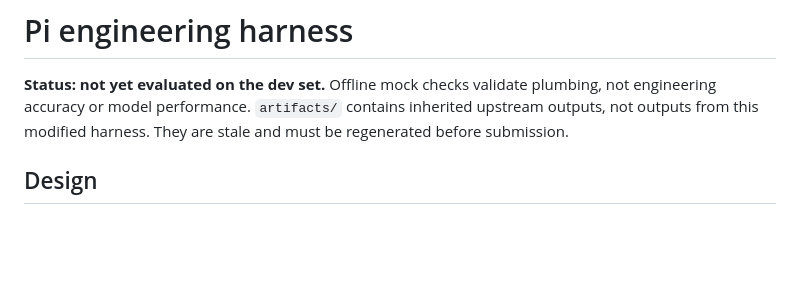
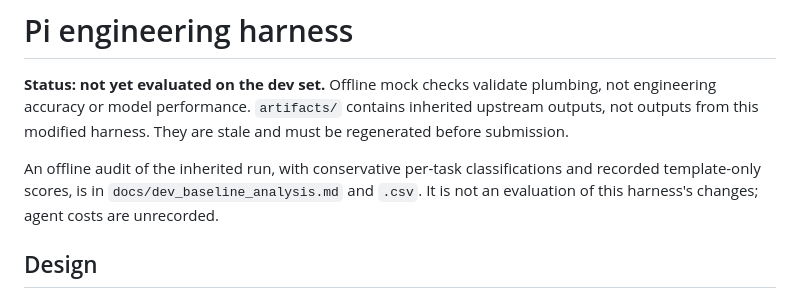
Before and after one commit to Kulraj69/pele-harness, a Markdown page: README.md, the part around the change. GitHub-like rendering; blank space fills up the shorter version.

Commit message:
Audit inherited baseline failures and strengthen evidence-based verification
Co-Authored-By: Devin AI <158243242+devin-ai-integration[bot]@users.noreply.github.com>

```diff
--- a/README.md
+++ b/README.md
@@ -4,6 +4,10 @@
 plumbing, not engineering accuracy or model performance. `artifacts/` contains
 inherited upstream outputs, not outputs from this modified harness. They are
 stale and must be regenerated before submission.
+
+An offline audit of the inherited run, with conservative per-task classifications
+and recorded template-only scores, is in `docs/dev_baseline_analysis.md` and `.csv`.
+It is not an evaluation of this harness's changes; agent costs are unrecorded.
 
 ## Design
 
```
Also changed, not shown: docs/WRITEUP.md (+13 -6 lines), docs/dev_baseline_analysis.md (added, +106 -0 lines), docs/failure-breakdown.png, docs/score-vs-cost.png, 6 other files.
